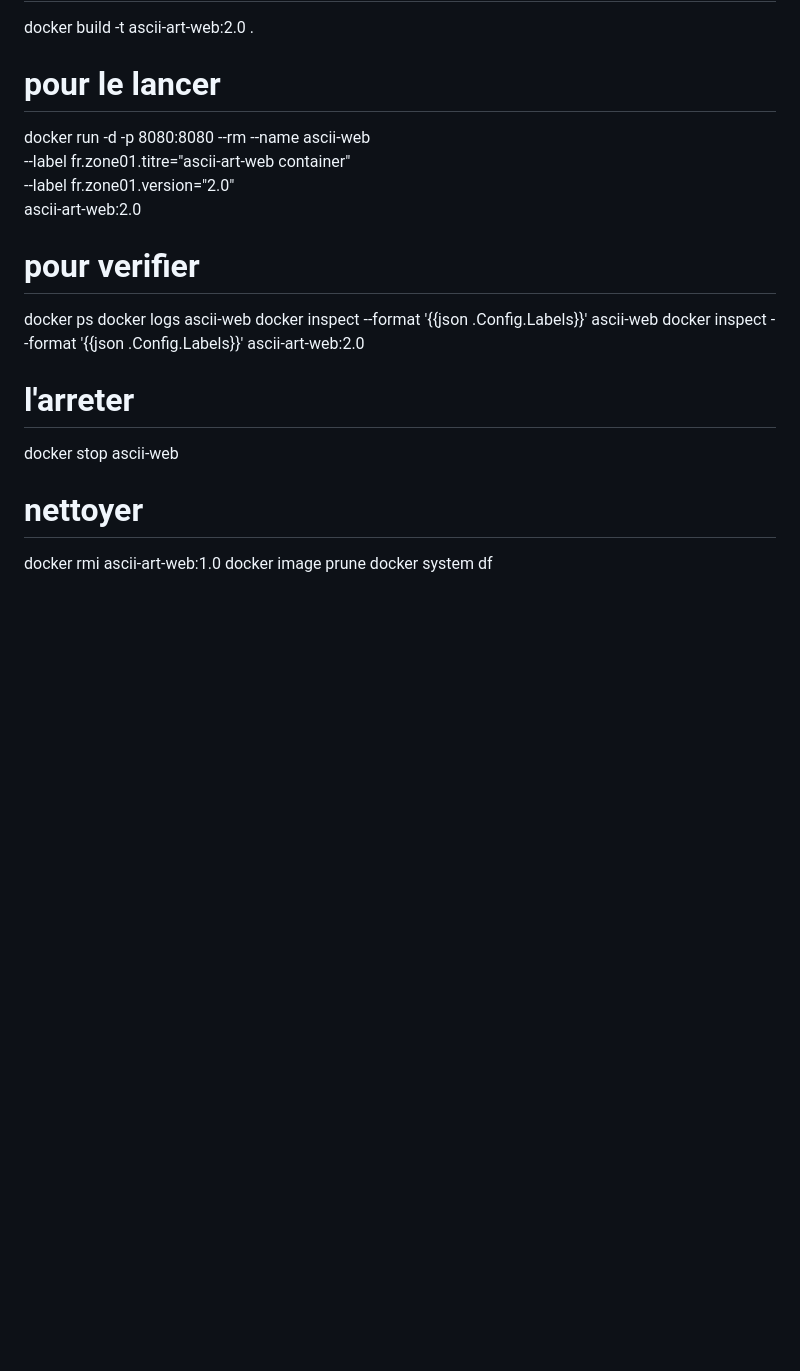
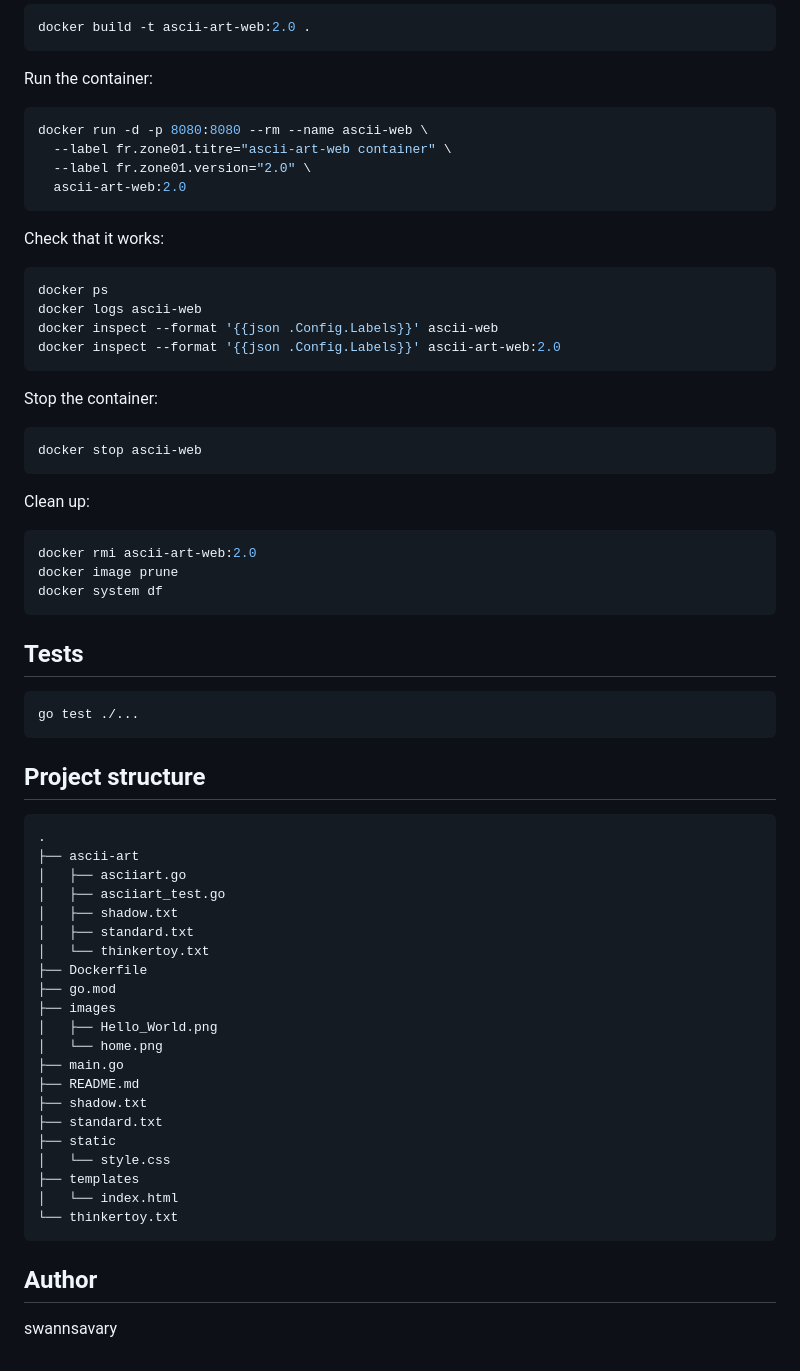
Before and after one commit to swannsavary/Zone01-Ascii-Art-Web, a Markdown page: README.md, the part around the change printed below. Rendered like a GitHub page; blank space fills up the shorter version.

````diff
--- a/README.md
+++ b/README.md
@@ -32,22 +63,70 @@ pour générer et afficher le résultat.
 docker build -t ascii-art-web:2.0 .
-# pour le lancer
+```
+
+Run the container:
+
+```bash
 docker run -d -p 8080:8080 --rm --name ascii-web \
   --label fr.zone01.titre="ascii-art-web container" \
   --label fr.zone01.version="2.0" \
   ascii-art-web:2.0
+```
 
-# pour verifier
+Check that it works:
 
+```bash
 docker ps
 docker logs ascii-web
 docker inspect --format '{{json .Config.Labels}}' ascii-web
 docker inspect --format '{{json .Config.Labels}}' ascii-art-web:2.0
+```
 
-# l'arreter
+Stop the container:
 
+```bash
 docker stop ascii-web
+```
 
-# nettoyer
-docker rmi ascii-art-web:1.0
+Clean up:
+
+```bash
+docker rmi ascii-art-web:2.0
 docker image prune
 docker system df
+```
+
+## Tests
+
+```bash
+go test ./...
+```
+
+## Project structure
+
+```
+.
+├── ascii-art
+│   ├── asciiart.go
+│   ├── asciiart_test.go
+│   ├── shadow.txt
+│   ├── standard.txt
+│   └── thinkertoy.txt
+├── Dockerfile
+├── go.mod
+├── images
+│   ├── Hello_World.png
+│   └── home.png
+├── main.go
+├── README.md
+├── shadow.txt
+├── standard.txt
+├── static
+│   └── style.css
+├── templates
+│   └── index.html
+└── thinkertoy.txt
+```
+
+## Author
+
+swannsavary
````
Also changed, not shown: other parts of README.md (+50 -19 lines), images/Hello_World.png (added), images/home.png (added), 1 other file.
